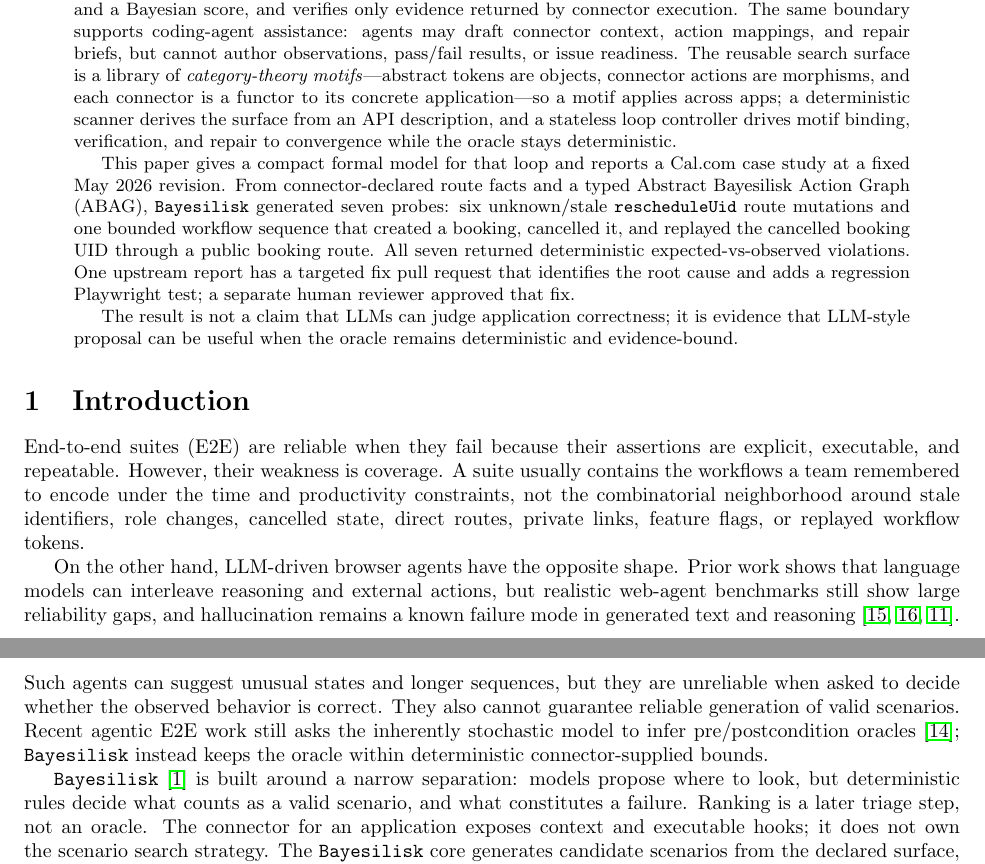
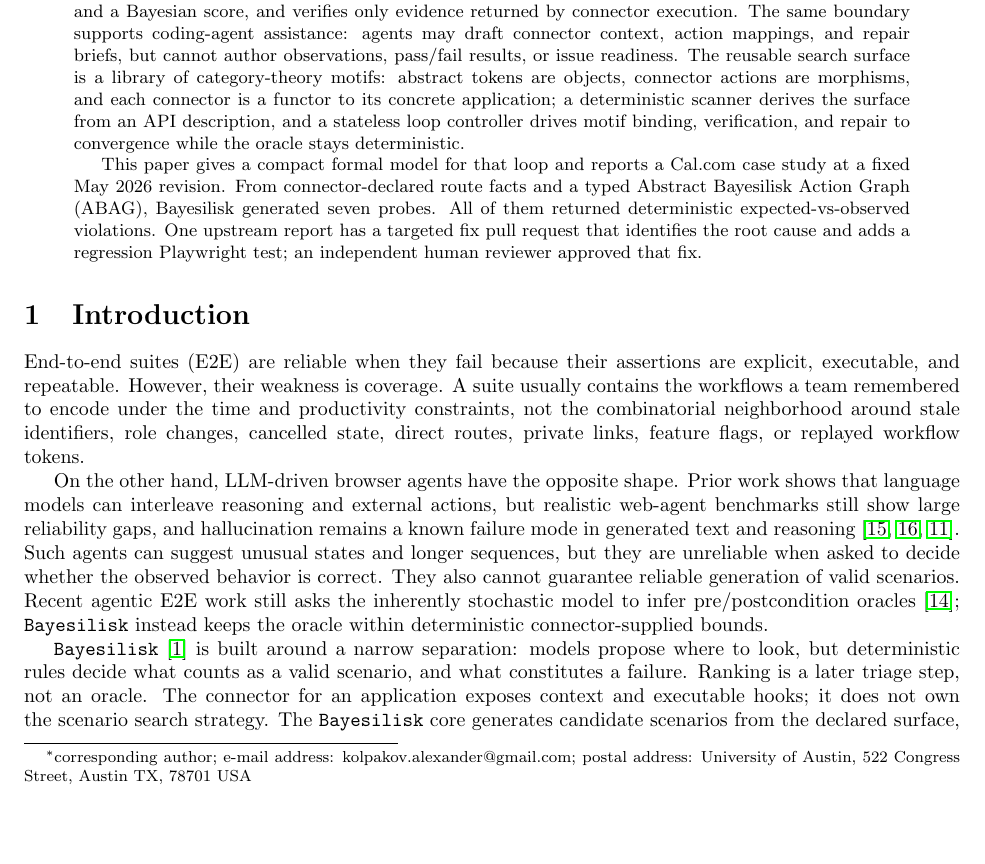
Before and after one commit to sashakolpakov/bayesilisk, a LaTeX paper (manuscript/main.tex): two parts of pages 1 and 2 of 12 before the commit and part of page 1 of 12 after it, the two joined at a grey line, cut so that both start at the same text, the shorter picture padded with empty space. Compiled offline with pdfLaTeX.

Commit message:
edit manuscript (minor edits)

```diff
--- a/manuscript/main.tex
+++ b/manuscript/main.tex
@@ -13,10 +13,10 @@
 \newcommand{\Fail}{\mathsf{fail}}
 \newcommand{\Invalid}{\mathsf{invalid}}
 
-\title{\vspace{-2em}\includegraphics[width=0.25\textwidth]{assets/bayesilisk_logo_bw.png}\\[0.8em]
+\title{%\vspace{-2em}\includegraphics[width=0.25\textwidth]{assets/bayesilisk_logo_bw.png}\\[0.8em]
 Beyond E2E Scripts: Using LLM-Proposed Scenarios \\
 Without Letting the LLM Be the Oracle}
-\author{Alexander Kolpakov}
+\author{Alexander Kolpakov\footnote{corresponding author; e-mail address: kolpakov.alexander@gmail.com; postal address: University of Austin, 522~Congress Street, Austin TX, 78701 USA}}
 \date{\today}
 
 \begin{document}
@@ -32,28 +26,6 @@
-candidate scenarios, rejects malformed candidates by deterministic contract
-validation, prioritizes valid probes with Grassmann-style attention and a
-Bayesian score, and verifies only evidence returned by connector execution.
-The same boundary supports coding-agent assistance: agents may draft connector
-context, action mappings, and repair briefs, but cannot author observations,
-pass/fail results, or issue readiness. The reusable search surface is a library
-of \emph{category-theory motifs}---abstract tokens are objects, connector actions
-are morphisms, and each connector is a functor to its concrete application---so a
-motif applies across apps; a deterministic scanner derives the surface from an
-API description, and a stateless loop controller drives motif binding,
-verification, and repair to convergence while the oracle stays deterministic.
+Large language models can enlarge the scenario space explored by end-to-end tests, but they are unsafe as test oracles: they can invent impossible states, misread application semantics, and overstate weak evidence. Bayesilisk separates scenario proposal from verification. App-specific connectors publish a bounded search surface consisting of routes, actions, identifiers, state facts, invariants, and executable probe hooks. The Bayesilisk core expands that surface into candidate scenarios, rejects malformed candidates by deterministic contract validation, prioritizes valid probes with Grassmann-style attention and a Bayesian score, and verifies only evidence returned by connector execution. The same boundary supports coding-agent assistance: agents may draft connector context, action mappings, and repair briefs, but cannot author observations, pass/fail results, or issue readiness. The reusable search surface is a library of category-theory motifs: abstract tokens are objects, connector actions are morphisms, and each connector is a functor to its concrete application; a deterministic scanner derives the surface from an API description, and a stateless loop controller drives motif binding, verification, and repair to convergence while the oracle stays deterministic.
 
-This paper gives a compact formal model for that loop and reports a Cal.com case
-study at a fixed May 2026 revision. From connector-declared route facts and a
-typed Abstract Bayesilisk Action Graph (ABAG), \tool generated seven
-probes: six unknown/stale \texttt{rescheduleUid} route mutations and one bounded
-workflow sequence that created a booking, cancelled it, and replayed the
-cancelled booking UID through a public booking route. All seven returned
-deterministic expected-vs-observed violations. One upstream report has a
-targeted fix pull request that identifies the root cause and adds a regression
-Playwright test; a separate human reviewer approved that fix.
-
-The result is not a claim that LLMs can judge application
-correctness; it is evidence that LLM-style proposal can be useful when the
-oracle remains deterministic and evidence-bound.
+This paper gives a compact formal model for that loop and reports a Cal.com case study at a fixed May 2026 revision. From connector-declared route facts and a typed Abstract Bayesilisk Action Graph (ABAG), Bayesilisk generated seven probes. All of them returned deterministic expected-vs-observed violations. One upstream report has a targeted fix pull request that identifies the root cause and adds a regression Playwright test; an independent human reviewer approved that fix.
 \end{abstract}
 
 \section{Introduction}
```
Also changed, not shown: manuscript/main.pdf, manuscript/main.tex (6 more changed lines), 1 other file.
